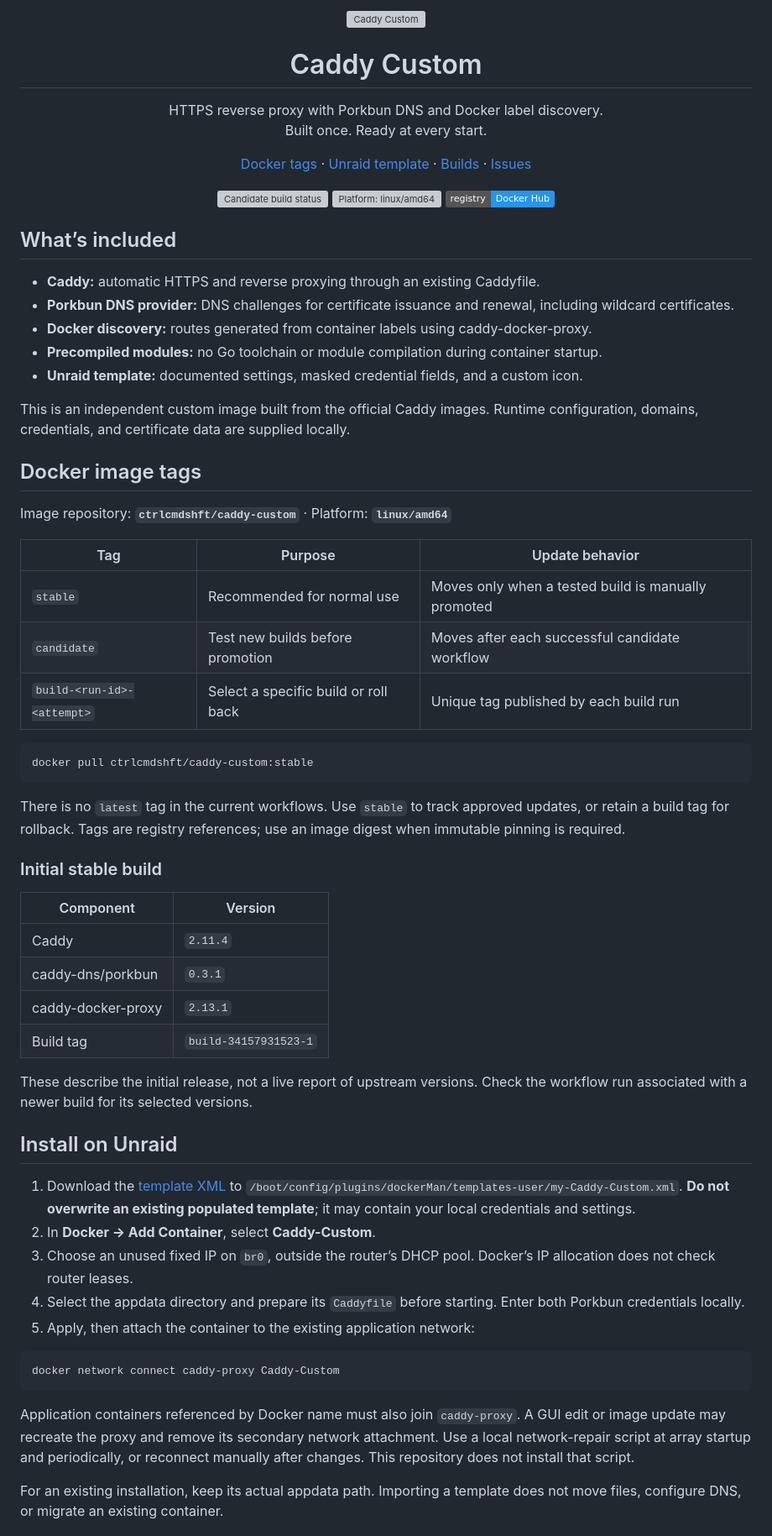
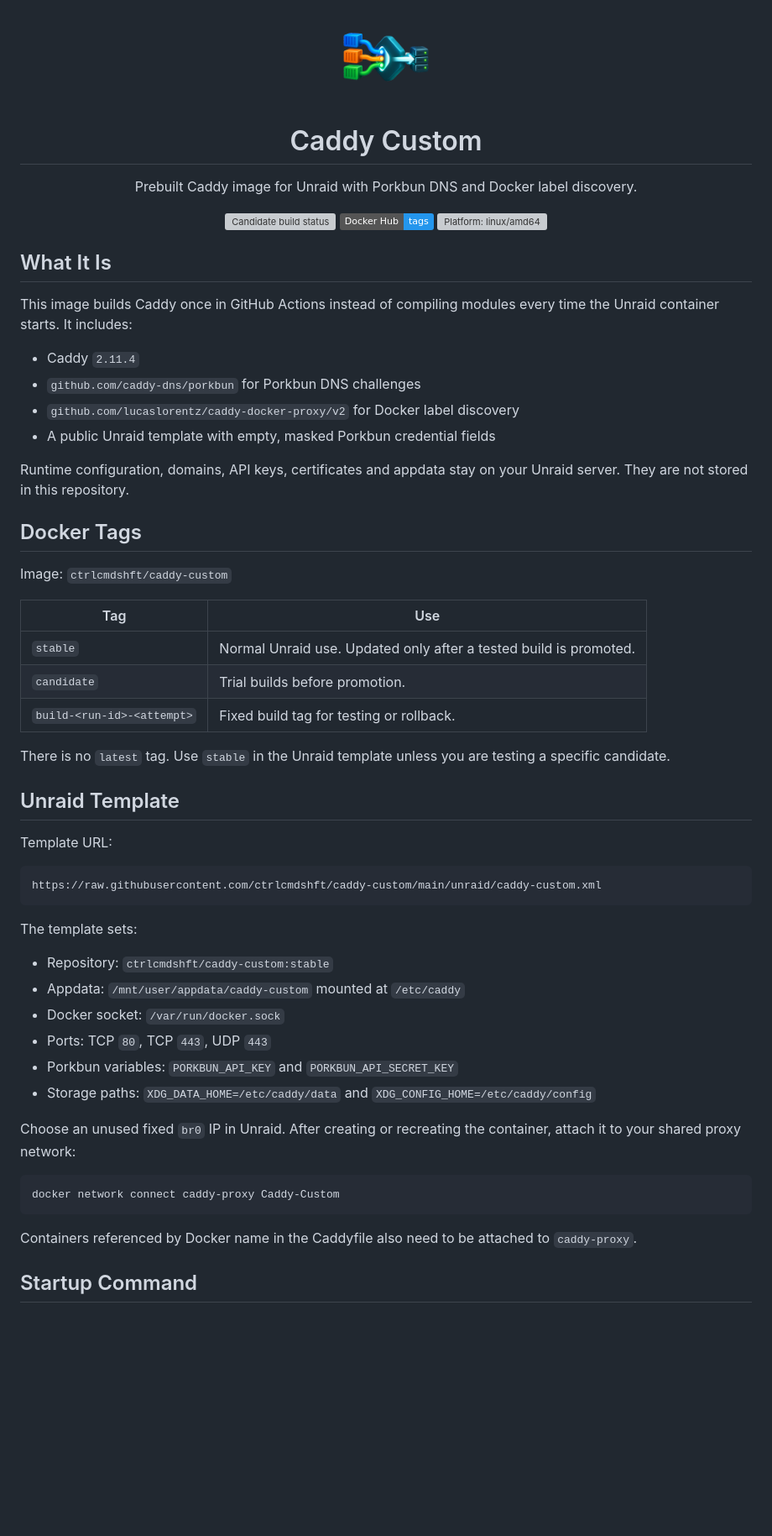
Before and after one commit to ctrlcmdshft/caddy-custom, a Markdown page: README.md, the part around one of its changes. Shown at 84% size. GitHub-like rendering; pictures changed too: assets/caddy-custom-icon.png (added); badges without logos; blank space fills up the shorter version; grey boxes are pictures that could not be loaded.

````diff
--- a/README.md
+++ b/README.md
@@ -1,77 +1,71 @@
 <p align="center">
-  <img src="" alt="Caddy Custom" width="112" height="112">
+  <img src="assets/caddy-custom-icon.png" alt="Caddy Custom" width="112" height="112">
 </p>
 
 <h1 align="center">Caddy Custom</h1>
 
 <p align="center">
-  HTTPS reverse proxy with Porkbun DNS and Docker label discovery.<br>
-  Built once. Ready at every start.
-</p>
-
-<p align="center">
-  <a href="https://hub.docker.com/r/ctrlcmdshft/caddy-custom/tags">Docker tags</a> ·
-  <a href="unraid/caddy-custom.xml">Unraid template</a> ·
-  <a href="https://github.com/ctrlcmdshft/caddy-custom/actions">Builds</a> ·
-  <a href="https://github.com/ctrlcmdshft/caddy-custom/issues">Issues</a>
+  Prebuilt Caddy image for Unraid with Porkbun DNS and Docker label discovery.
 </p>
 
 <p align="center">
   <a href="https://github.com/ctrlcmdshft/caddy-custom/actions/workflows/candidate.yml"><img src="https://github.com/ctrlcmdshft/caddy-custom/actions/workflows/candidate.yml/badge.svg" alt="Candidate build status"></a>
+  <a href="https://hub.docker.com/r/ctrlcmdshft/caddy-custom/tags"><img src="https://img.shields.io/badge/Docker_Hub-tags-2496ED" alt="Docker Hub tags"></a>
   <img src="https://img.shields.io/badge/platform-linux%2Famd64-blue" alt="Platform: linux/amd64">
-  <img src="https://img.shields.io/badge/registry-Docker_Hub-2496ED" alt="Registry: Docker Hub">
 </p>
 
-## What’s included
+## What It Is
 
-- **Caddy:** automatic HTTPS and reverse proxying through an existing Caddyfile.
-- **Porkbun DNS provider:** DNS challenges for certificate issuance and renewal, including wildcard certificates.
-- **Docker discovery:** routes generated from container labels using caddy-docker-proxy.
-- **Precompiled modules:** no Go toolchain or module compilation during container startup.
-- **Unraid template:** documented settings, masked credential fields, and a custom icon.
+This image builds Caddy once in GitHub Actions instead of compiling modules every
+time the Unraid container starts. It includes:
 
-This is an independent custom image built from the official Caddy images. Runtime configuration, domains, credentials, and certificate data are supplied locally.
+- Caddy `2.11.4`
+- `github.com/caddy-dns/porkbun` for Porkbun DNS challenges
+- `github.com/lucaslorentz/caddy-docker-proxy/v2` for Docker label discovery
+- A public Unraid template with empty, masked Porkbun credential fields
 
-## Docker image tags
+Runtime configuration, domains, API keys, certificates and appdata stay on your
+Unraid server. They are not stored in this repository.
 
-Image repository: **`ctrlcmdshft/caddy-custom`** · Platform: **`linux/amd64`**
+## Docker Tags
 
-| Tag | Purpose | Update behavior |
-| --- | --- | --- |
-| `stable` | Recommended for normal use | Moves only when a tested build is manually promoted |
-| `candidate` | Test new builds before promotion | Moves after each successful candidate workflow |
-| `build-<run-id>-<attempt>` | Select a specific build or roll back | Unique tag published by each build run |
+Image: `ctrlcmdshft/caddy-custom`
 
-```bash
-docker pull ctrlcmdshft/caddy-custom:stable
+| Tag | Use |
+| --- | --- |
+| `stable` | Normal Unraid use. Updated only after a tested build is promoted. |
+| `candidate` | Trial builds before promotion. |
+| `build-<run-id>-<attempt>` | Fixed build tag for testing or rollback. |
+
+There is no `latest` tag. Use `stable` in the Unraid template unless you are
+testing a specific candidate.
+
+## Unraid Template
+
+Template URL:
+
+```text
+https://raw.githubusercontent.com/ctrlcmdshft/caddy-custom/main/unraid/caddy-custom.xml
 ```
 
-There is no `latest` tag in the current workflows. Use `stable` to track approved updates, or retain a build tag for rollback. Tags are registry references; use an image digest when immutable pinning is required.
+The template sets:
 
-### Initial stable build
+- Repository: `ctrlcmdshft/caddy-custom:stable`
+- Appdata: `/mnt/user/appdata/caddy-custom` mounted at `/etc/caddy`
+- Docker socket: `/var/run/docker.sock`
+- Ports: TCP `80`, TCP `443`, UDP `443`
+- Porkbun variables: `PORKBUN_API_KEY` and `PORKBUN_API_SECRET_KEY`
+- Storage paths: `XDG_DATA_HOME=/etc/caddy/data` and `XDG_CONFIG_HOME=/etc/caddy/config`
 
-| Component | Version |
-| --- | --- |
-| Caddy | `2.11.4` |
-| caddy-dns/porkbun | `0.3.1` |
-| caddy-docker-proxy | `2.13.1` |
-| Build tag | `build-34157931523-1` |
-
-These describe the initial release, not a live report of upstream versions. Check the workflow run associated with a newer build for its selected versions.
-
-## Install on Unraid
-
-1. Download the [template XML](https://raw.githubusercontent.com/ctrlcmdshft/caddy-custom/main/unraid/caddy-custom.xml) to `/boot/config/plugins/dockerMan/templates-user/my-Caddy-Custom.xml`. **Do not overwrite an existing populated template**; it may contain your local credentials and settings.
-2. In **Docker → Add Container**, select **Caddy-Custom**.
-3. Choose an unused fixed IP on `br0`, outside the router’s DHCP pool. Docker’s IP allocation does not check router leases.
-4. Select the appdata directory and prepare its `Caddyfile` before starting. Enter both Porkbun credentials locally.
-5. Apply, then attach the container to the existing application network:
+Choose an unused fixed `br0` IP in Unraid. After creating or recreating the
+container, attach it to your shared proxy network:
 
 ```bash
 docker network connect caddy-proxy Caddy-Custom
 ```
 
-Application containers referenced by Docker name must also join `caddy-proxy`. A GUI edit or image update may recreate the proxy and remove its secondary network attachment. Use a local network-repair script at array startup and periodically, or reconnect manually after changes. This repository does not install that script.
+Containers referenced by Docker name in the Caddyfile also need to be attached
+to `caddy-proxy`.
 
-For an existing installation, keep its actual appdata path. Importing a template does not move files, configure DNS, or migrate an existing container.
+## Startup Command
 
````
Also changed, not shown: other parts of README.md (+24 -72 lines), THIRD_PARTY_NOTICES.md (added, +42 -0 lines), assets/caddy-custom-mixed-icon.png (deleted), 12 other files.
